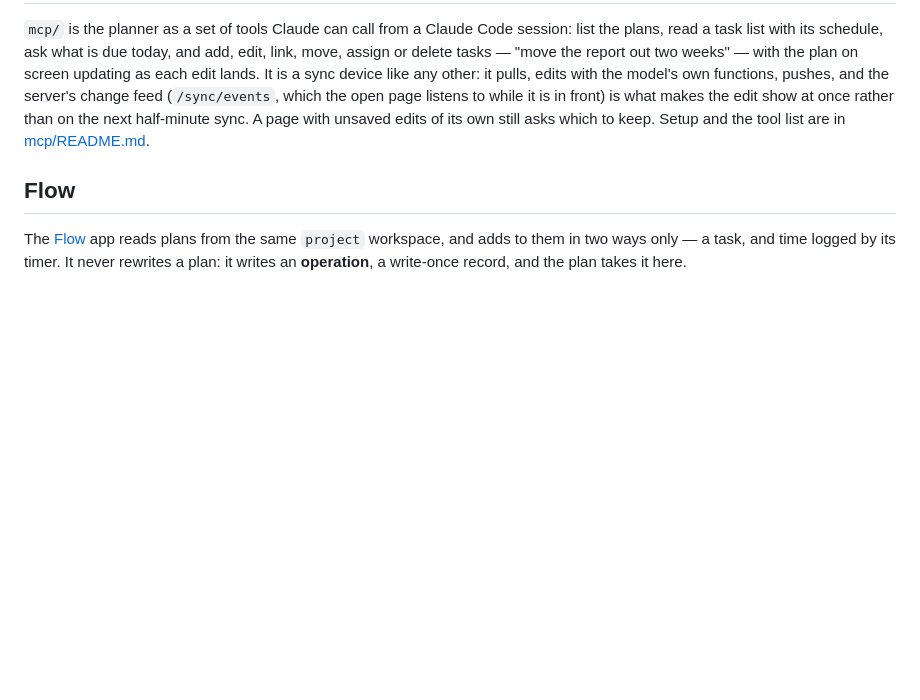
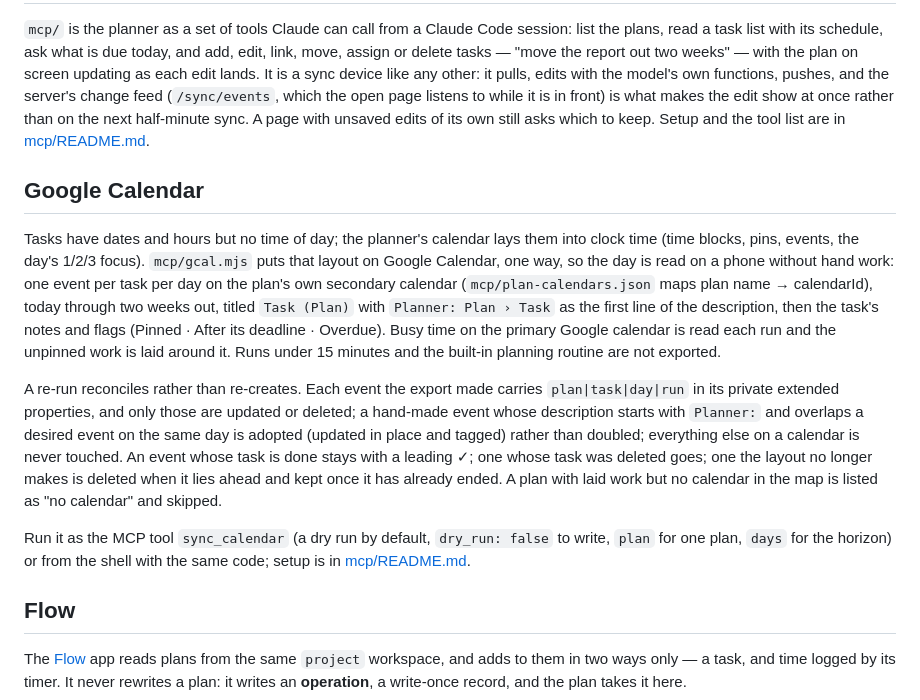
Before and after one commit to allenxhsu/project-planner, a Markdown page: README.md, the part around the change. Drawn GitHub-style; blank space fills up the shorter version.

```diff
--- a/README.md
+++ b/README.md
@@ -596,6 +596,34 @@ once rather than on the next half-minute sync. A page with unsaved edits of
 its own still asks which to keep. Setup and the tool list are in
 [mcp/README.md](mcp/README.md).
 
+## Google Calendar
+
+Tasks have dates and hours but no time of day; the planner's calendar lays
+them into clock time (time blocks, pins, events, the day's 1/2/3 focus).
+`mcp/gcal.mjs` puts that layout on Google Calendar, one way, so the day is
+read on a phone without hand work: one event per task per day on the plan's
+own secondary calendar (`mcp/plan-calendars.json` maps plan name →
+calendarId), today through two weeks out, titled `Task (Plan)` with
+`Planner: Plan › Task` as the first line of the description, then the task's
+notes and flags (Pinned · After its deadline · Overdue). Busy time on the
+primary Google calendar is read each run and the unpinned work is laid
+around it. Runs under 15 minutes and the built-in planning routine are not
+exported.
+
+A re-run reconciles rather than re-creates. Each event the export made
+carries `plan|task|day|run` in its private extended properties, and only
+those are updated or deleted; a hand-made event whose description starts
+with `Planner:` and overlaps a desired event on the same day is adopted
+(updated in place and tagged) rather than doubled; everything else on a
+calendar is never touched. An event whose task is done stays with a leading
+✓; one whose task was deleted goes; one the layout no longer makes is
+deleted when it lies ahead and kept once it has already ended. A plan with
+laid work but no calendar in the map is listed as "no calendar" and skipped.
+
+Run it as the MCP tool `sync_calendar` (a dry run by default, `dry_run:
+false` to write, `plan` for one plan, `days` for the horizon) or from the
+shell with the same code; setup is in [mcp/README.md](mcp/README.md).
+
 ## Flow
 
 The [Flow](../flow) app reads plans from the same `project` workspace, and
```
Also changed, not shown: mcp/README.md (+36 -0 lines).
